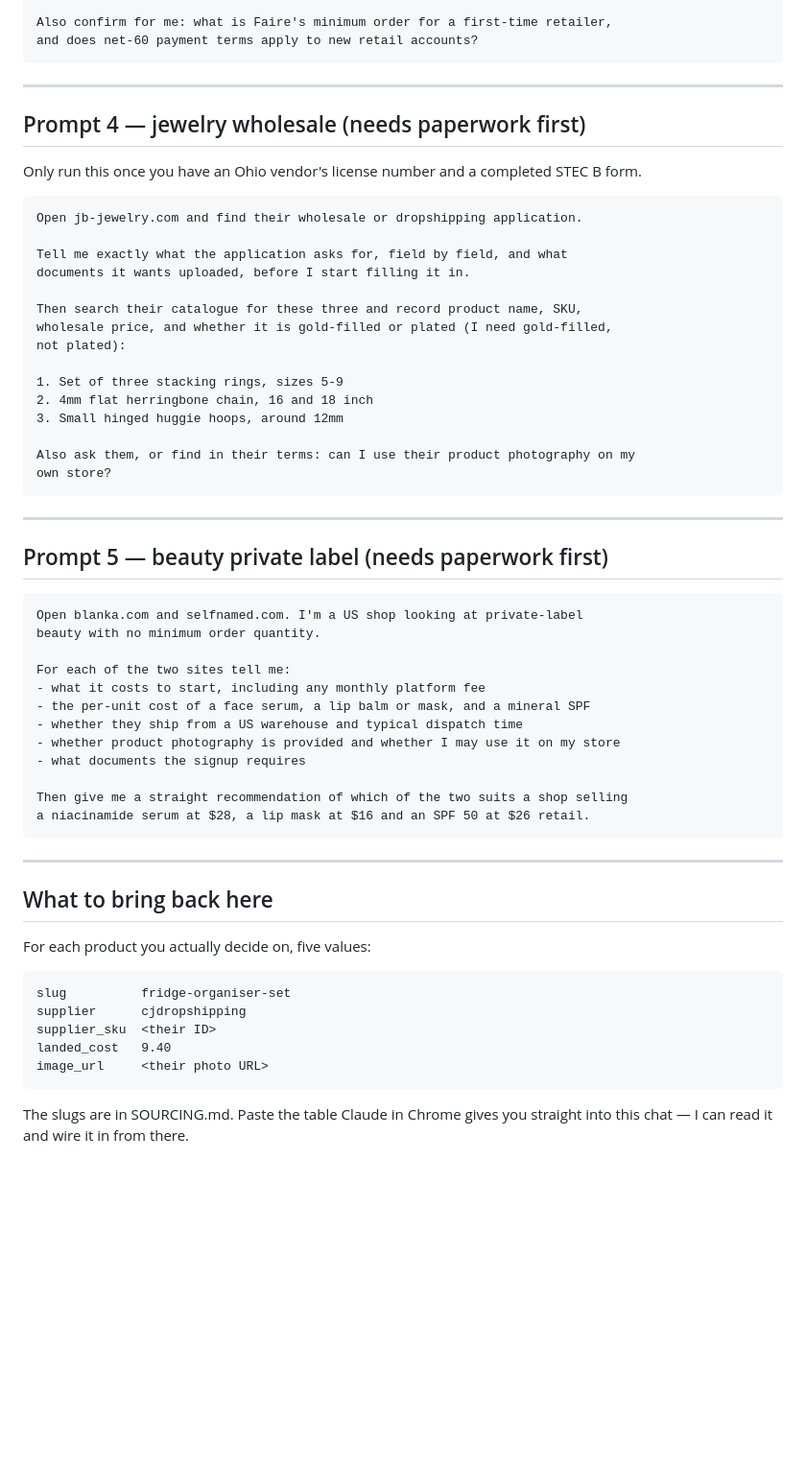
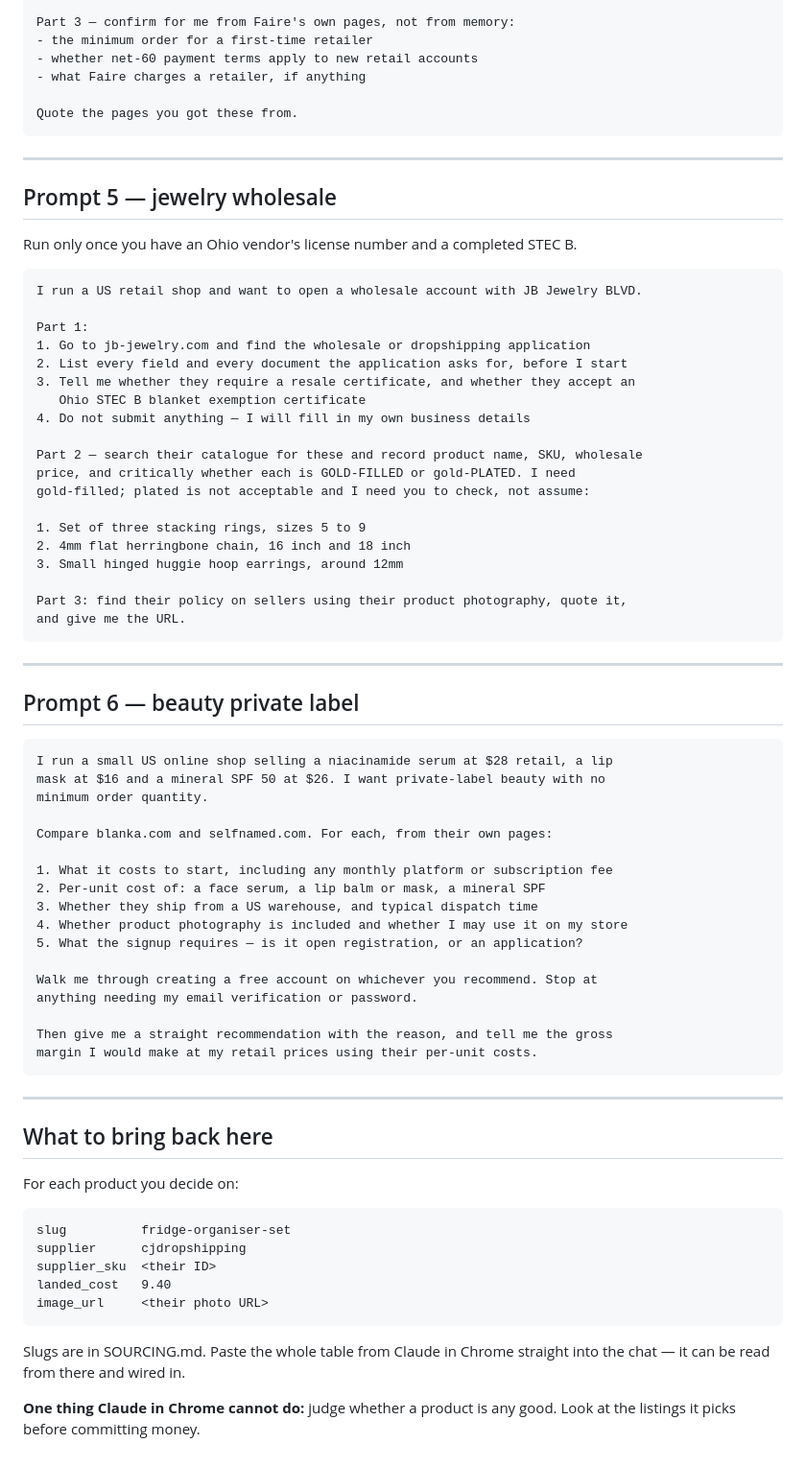
Before and after one commit to jstoneman0715-gif/shop, a Markdown page: CHROME-PROMPTS.md, the part around one of its changes. Shown at 96% size. GitHub-like rendering; blank space fills up the shorter version.

````diff
--- a/CHROME-PROMPTS.md
+++ b/CHROME-PROMPTS.md
@@ -92,57 +171,69 @@ price, the retail price they suggest, and the brand's minimum opening order.
 
-Also confirm for me: what is Faire's minimum order for a first-time retailer,
-and does net-60 payment terms apply to new retail accounts?
+Part 3 — confirm for me from Faire's own pages, not from memory:
+- the minimum order for a first-time retailer
+- whether net-60 payment terms apply to new retail accounts
+- what Faire charges a retailer, if anything
+
+Quote the pages you got these from.
 ```
 
 ---
 
-## Prompt 4 — jewelry wholesale (needs paperwork first)
+## Prompt 5 — jewelry wholesale
 
-Only run this once you have an Ohio vendor's license number and a completed
-STEC B form.
+Run only once you have an Ohio vendor's license number and a completed STEC B.
 
 ```
-Open jb-jewelry.com and find their wholesale or dropshipping application.
+I run a US retail shop and want to open a wholesale account with JB Jewelry BLVD.
 
-Tell me exactly what the application asks for, field by field, and what
-documents it wants uploaded, before I start filling it in.
+Part 1:
+1. Go to jb-jewelry.com and find the wholesale or dropshipping application
+2. List every field and every document the application asks for, before I start
+3. Tell me whether they require a resale certificate, and whether they accept an
+   Ohio STEC B blanket exemption certificate
+4. Do not submit anything — I will fill in my own business details
 
-Then search their catalogue for these three and record product name, SKU,
-wholesale price, and whether it is gold-filled or plated (I need gold-filled,
-not plated):
+Part 2 — search their catalogue for these and record product name, SKU, wholesale
+price, and critically whether each is GOLD-FILLED or gold-PLATED. I need
+gold-filled; plated is not acceptable and I need you to check, not assume:
 
-1. Set of three stacking rings, sizes 5-9
-2. 4mm flat herringbone chain, 16 and 18 inch
-3. Small hinged huggie hoops, around 12mm
+1. Set of three stacking rings, sizes 5 to 9
+2. 4mm flat herringbone chain, 16 inch and 18 inch
+3. Small hinged huggie hoop earrings, around 12mm
 
-Also ask them, or find in their terms: can I use their product photography on my
-own store?
+Part 3: find their policy on sellers using their product photography, quote it,
+and give me the URL.
 ```
 
 ---
 
-## Prompt 5 — beauty private label (needs paperwork first)
+## Prompt 6 — beauty private label
 
 ```
-Open blanka.com and selfnamed.com. I'm a US shop looking at private-label
-beauty with no minimum order quantity.
+I run a small US online shop selling a niacinamide serum at $28 retail, a lip
+mask at $16 and a mineral SPF 50 at $26. I want private-label beauty with no
+minimum order quantity.
 
-For each of the two sites tell me:
-- what it costs to start, including any monthly platform fee
-- the per-unit cost of a face serum, a lip balm or mask, and a mineral SPF
-- whether they ship from a US warehouse and typical dispatch time
-- whether product photography is provided and whether I may use it on my store
-- what documents the signup requires
+Compare blanka.com and selfnamed.com. For each, from their own pages:
 
-Then give me a straight recommendation of which of the two suits a shop selling
-a niacinamide serum at $28, a lip mask at $16 and an SPF 50 at $26 retail.
+1. What it costs to start, including any monthly platform or subscription fee
+2. Per-unit cost of: a face serum, a lip balm or mask, a mineral SPF
+3. Whether they ship from a US warehouse, and typical dispatch time
+4. Whether product photography is included and whether I may use it on my store
+5. What the signup requires — is it open registration, or an application?
+
+Walk me through creating a free account on whichever you recommend. Stop at
+anything needing my email verification or password.
+
+Then give me a straight recommendation with the reason, and tell me the gross
+margin I would make at my retail prices using their per-unit costs.
 ```
 
 ---
 
 ## What to bring back here
 
-For each product you actually decide on, five values:
+For each product you decide on:
 
 ```
 slug          fridge-organiser-set
@@ -152,5 +243,8 @@ landed_cost   9.40
 image_url     <their photo URL>
 ```
 
-The slugs are in SOURCING.md. Paste the table Claude in Chrome gives you
-straight into this chat — I can read it and wire it in from there.
+Slugs are in SOURCING.md. Paste the whole table from Claude in Chrome straight
+into the chat — it can be read from there and wired in.
+
+**One thing Claude in Chrome cannot do:** judge whether a product is any good.
+Look at the listings it picks before committing money.
````
Also changed, not shown: other parts of CHROME-PROMPTS.md (+130 -51 lines).
